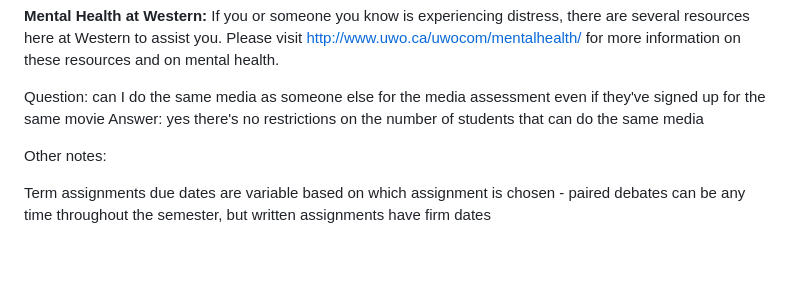
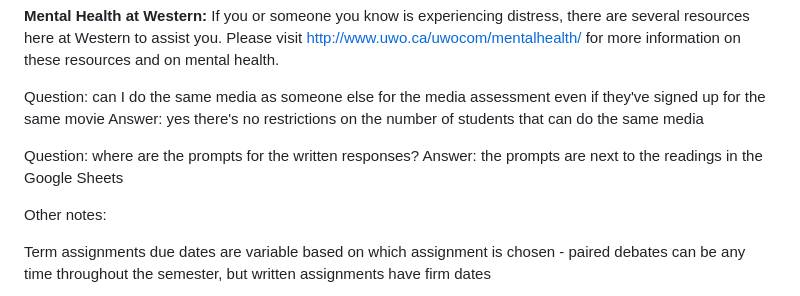
Before and after one commit to dbousfie/3209_2026, a Markdown page: syllabus.md, the part around the change. GitHub-like rendering; blank space fills up the shorter version.

Commit message:
Update syllabus with Q&A on assessments
Added questions and answers regarding media assessment and written response prompts.

```diff
--- a/syllabus.md
+++ b/syllabus.md
@@ -1785,6 +1785,9 @@ on these resources and on mental health.
 Question: can I do the same media as someone else for the media assessment even if they've signed up for the same movie
 Answer: yes there's no restrictions on the number of students that can do the same media
 
+Question: where are the prompts for the written responses?
+Answer: the prompts are next to the readings in the Google Sheets
+
 
 Other notes:
 
```
